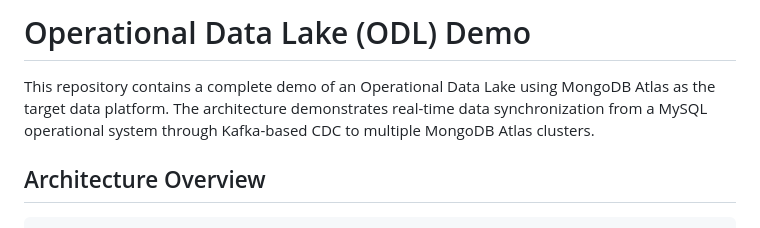
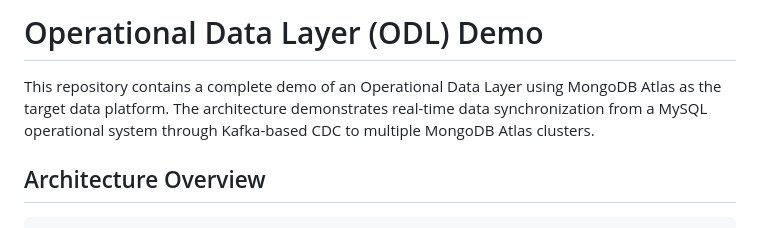
Before and after one commit to voxic/multi-odl-demo, a Markdown page: README.md, the part around the change. Rendered like a GitHub page.

Commit message:
Update terminology from "Operational Data Lake" to "Operational Data Layer" in design document and README for consistency.

```diff
--- a/README.md
+++ b/README.md
@@ -1,6 +1,6 @@
-# Operational Data Lake (ODL) Demo
+# Operational Data Layer (ODL) Demo
 
-This repository contains a complete demo of an Operational Data Lake using MongoDB Atlas as the target data platform. The architecture demonstrates real-time data synchronization from a MySQL operational system through Kafka-based CDC to multiple MongoDB Atlas clusters.
+This repository contains a complete demo of an Operational Data Layer using MongoDB Atlas as the target data platform. The architecture demonstrates real-time data synchronization from a MySQL operational system through Kafka-based CDC to multiple MongoDB Atlas clusters.
 
 ## Architecture Overview
 
```
Also changed, not shown: odl_design_doc v2.md (+2 -2 lines).
